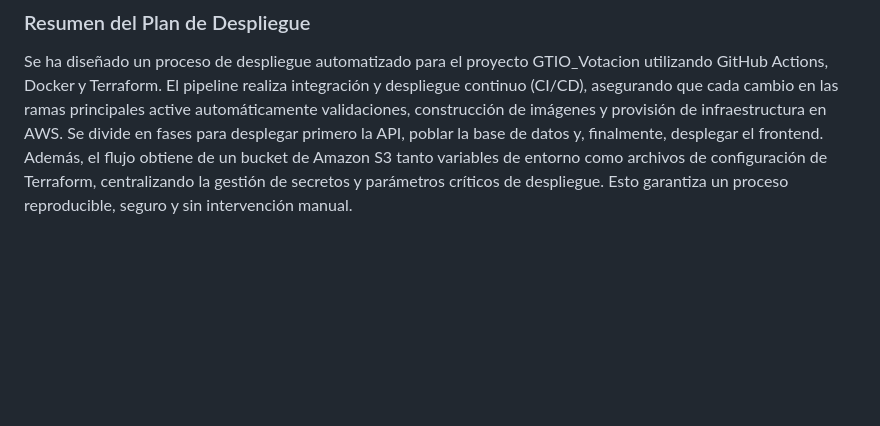
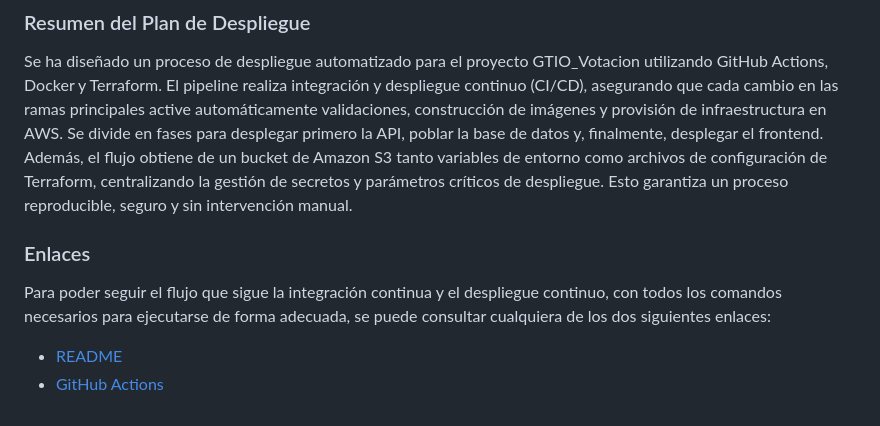
Before and after one commit to oielay/GTIO_Votacion, a Markdown page: ADRs/ADR027_PlanDeDespliegue.md, the part around the change. Rendered like a GitHub page; blank space fills up the shorter version.

Commit message:
docs (documentación): Modificado ADR sobre el plan de despliegue para añadir enlaces de interés #80

```diff
--- a/ADRs/ADR027_PlanDeDespliegue.md
+++ b/ADRs/ADR027_PlanDeDespliegue.md
@@ -74,3 +74,10 @@ Esto permite desacoplar la configuración sensible o específica del entorno del
 ### Resumen del Plan de Despliegue
 
 Se ha diseñado un proceso de despliegue automatizado para el proyecto GTIO_Votacion utilizando GitHub Actions, Docker y Terraform. El pipeline realiza integración y despliegue continuo (CI/CD), asegurando que cada cambio en las ramas principales active automáticamente validaciones, construcción de imágenes y provisión de infraestructura en AWS. Se divide en fases para desplegar primero la API, poblar la base de datos y, finalmente, desplegar el frontend. Además, el flujo obtiene de un bucket de Amazon S3 tanto variables de entorno como archivos de configuración de Terraform, centralizando la gestión de secretos y parámetros críticos de despliegue. Esto garantiza un proceso reproducible, seguro y sin intervención manual.
+
+### Enlaces
+
+Para poder seguir el flujo que sigue la integración continua y el despliegue continuo, con todos los comandos necesarios para ejecutarse de forma adecuada, se puede consultar cualquiera de los dos siguientes enlaces:
+
+- [README](https://github.com/oielay/GTIO_Votacion?tab=readme-ov-file#gtio_votacion)
+- [GitHub Actions](https://github.com/oielay/GTIO_Votacion/blob/main/.github/workflows/ci-cd.yml)
```
